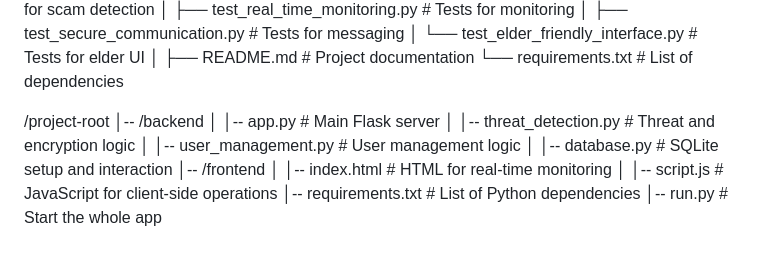
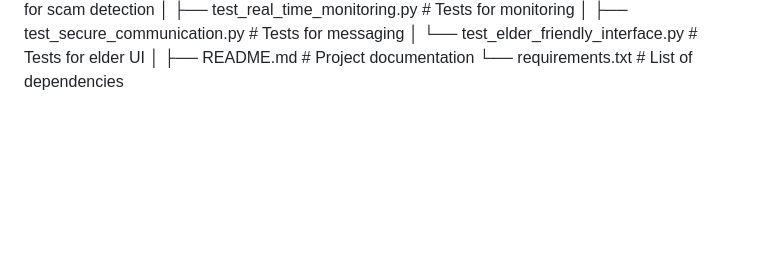
Before and after one commit to Tanishi-Dutt/Ethical-AI, a Markdown page: README.md, the part around the change. Rendered like a GitHub page; blank space fills up the shorter version.

```diff
--- a/README.md
+++ b/README.md
@@ -82,15 +82,3 @@ Folder Structure
 │
 ├── README.md                         # Project documentation
 └── requirements.txt                  # List of dependencies
-
-/project-root
-│-- /backend
-│   │-- app.py             # Main Flask server
-│   │-- threat_detection.py # Threat and encryption logic
-│   │-- user_management.py  # User management logic
-│   │-- database.py         # SQLite setup and interaction
-│-- /frontend
-│   │-- index.html          # HTML for real-time monitoring
-│   │-- script.js           # JavaScript for client-side operations
-│-- requirements.txt        # List of Python dependencies
-│-- run.py                  # Start the whole app
```
